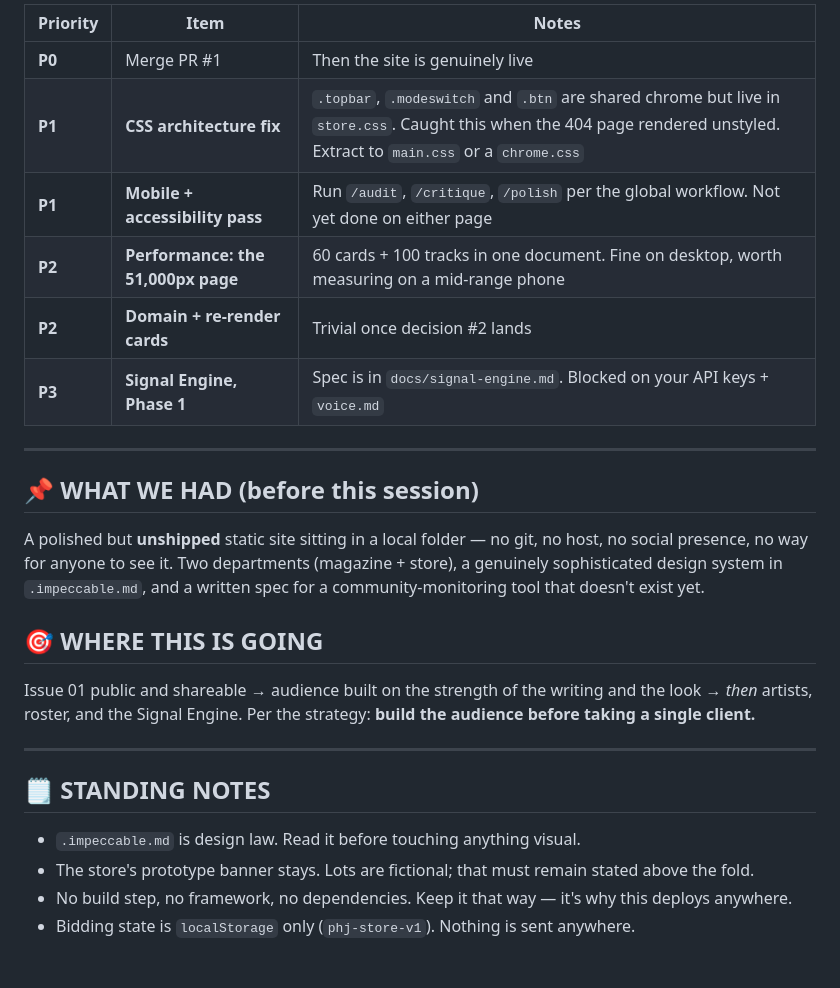
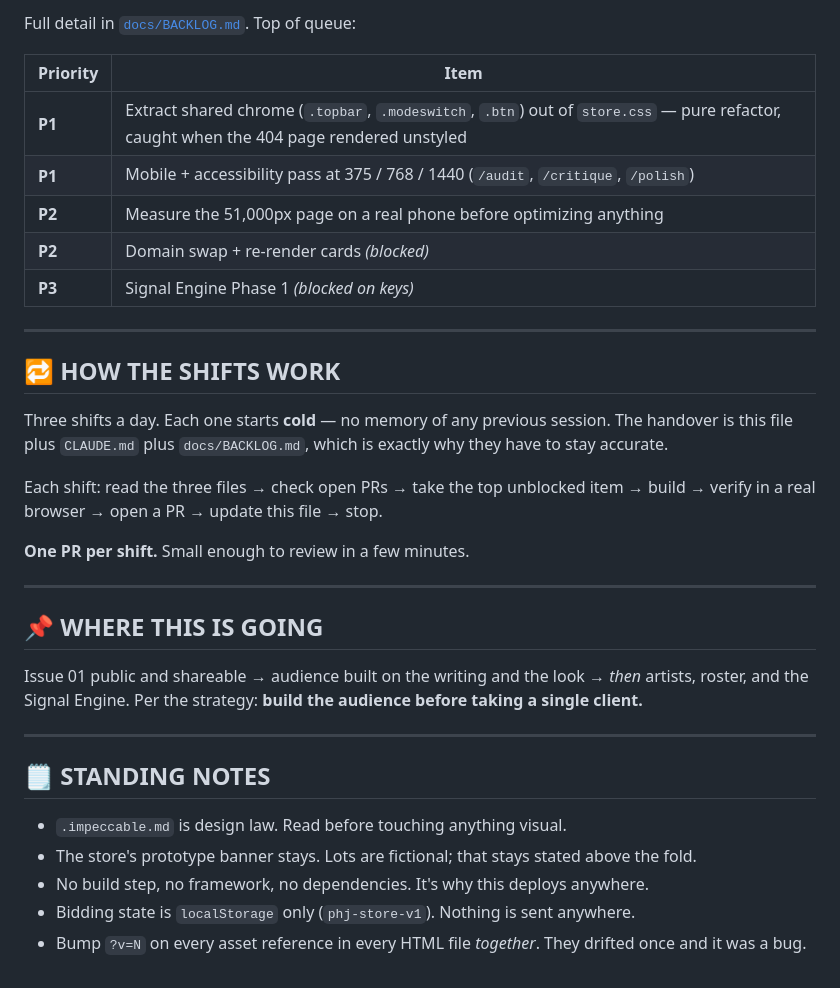
Before and after one commit to gedox/people-hate-jazz, a Markdown page: PROGRESS.md, the part around one of its changes. GitHub-like rendering.

```diff
--- a/PROGRESS.md
+++ b/PROGRESS.md
@@ -48,28 +51,41 @@
 
-| Priority | Item | Notes |
-|---|---|---|
-| **P0** | Merge PR #1 | Then the site is genuinely live |
-| **P1** | **CSS architecture fix** | `.topbar`, `.modeswitch` and `.btn` are shared chrome but live in `store.css`. Caught this when the 404 page rendered unstyled. Extract to `main.css` or a `chrome.css` |
-| **P1** | **Mobile + accessibility pass** | Run `/audit`, `/critique`, `/polish` per the global workflow. Not yet done on either page |
-| **P2** | **Performance: the 51,000px page** | 60 cards + 100 tracks in one document. Fine on desktop, worth measuring on a mid-range phone |
-| **P2** | **Domain + re-render cards** | Trivial once decision #2 lands |
-| **P3** | **Signal Engine, Phase 1** | Spec is in `docs/signal-engine.md`. Blocked on your API keys + `voice.md` |
+Full detail in [`docs/BACKLOG.md`](docs/BACKLOG.md). Top of queue:
+
+| Priority | Item |
+|---|---|
+| **P1** | Extract shared chrome (`.topbar`, `.modeswitch`, `.btn`) out of `store.css` — pure refactor, caught when the 404 page rendered unstyled |
+| **P1** | Mobile + accessibility pass at 375 / 768 / 1440 (`/audit`, `/critique`, `/polish`) |
+| **P2** | Measure the 51,000px page on a real phone before optimizing anything |
+| **P2** | Domain swap + re-render cards *(blocked)* |
+| **P3** | Signal Engine Phase 1 *(blocked on keys)* |
 
 ---
 
-## 📌 WHAT WE HAD (before this session)
+## 🔁 HOW THE SHIFTS WORK
 
-A polished but **unshipped** static site sitting in a local folder — no git, no host, no social presence, no way for anyone to see it. Two departments (magazine + store), a genuinely sophisticated design system in `.impeccable.md`, and a written spec for a community-monitoring tool that doesn't exist yet.
+Three shifts a day. Each one starts **cold** — no memory of any previous session. The
+handover is this file plus `CLAUDE.md` plus `docs/BACKLOG.md`, which is exactly why they
+have to stay accurate.
 
-## 🎯 WHERE THIS IS GOING
+Each shift: read the three files → check open PRs → take the top unblocked item → build →
+verify in a real browser → open a PR → update this file → stop.
 
-Issue 01 public and shareable → audience built on the strength of the writing and the look → *then* artists, roster, and the Signal Engine. Per the strategy: **build the audience before taking a single client.**
+**One PR per shift.** Small enough to review in a few minutes.
+
+---
+
+## 📌 WHERE THIS IS GOING
+
+Issue 01 public and shareable → audience built on the writing and the look → *then*
+artists, roster, and the Signal Engine. Per the strategy: **build the audience before
+taking a single client.**
 
 ---
 
 ## 🗒 STANDING NOTES
 
-- `.impeccable.md` is design law. Read it before touching anything visual.
-- The store's prototype banner stays. Lots are fictional; that must remain stated above the fold.
-- No build step, no framework, no dependencies. Keep it that way — it's why this deploys anywhere.
+- `.impeccable.md` is design law. Read before touching anything visual.
+- The store's prototype banner stays. Lots are fictional; that stays stated above the fold.
+- No build step, no framework, no dependencies. It's why this deploys anywhere.
 - Bidding state is `localStorage` only (`phj-store-v1`). Nothing is sent anywhere.
+- Bump `?v=N` on every asset reference in every HTML file *together*. They drifted once and it was a bug.
```
Also changed, not shown: other parts of PROGRESS.md (+22 -19 lines), CLAUDE.md (added, +77 -0 lines), docs/BACKLOG.md (added, +116 -0 lines).
